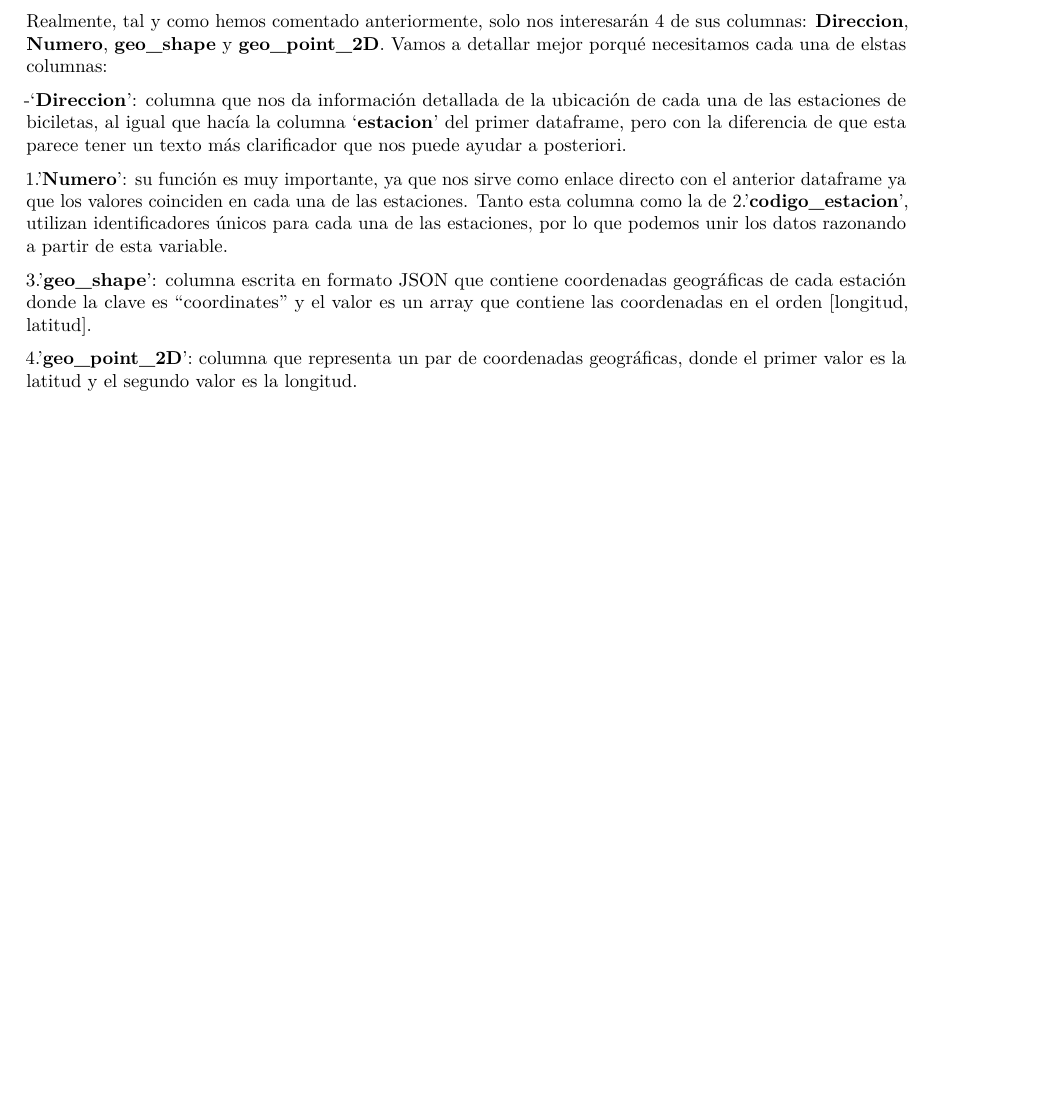
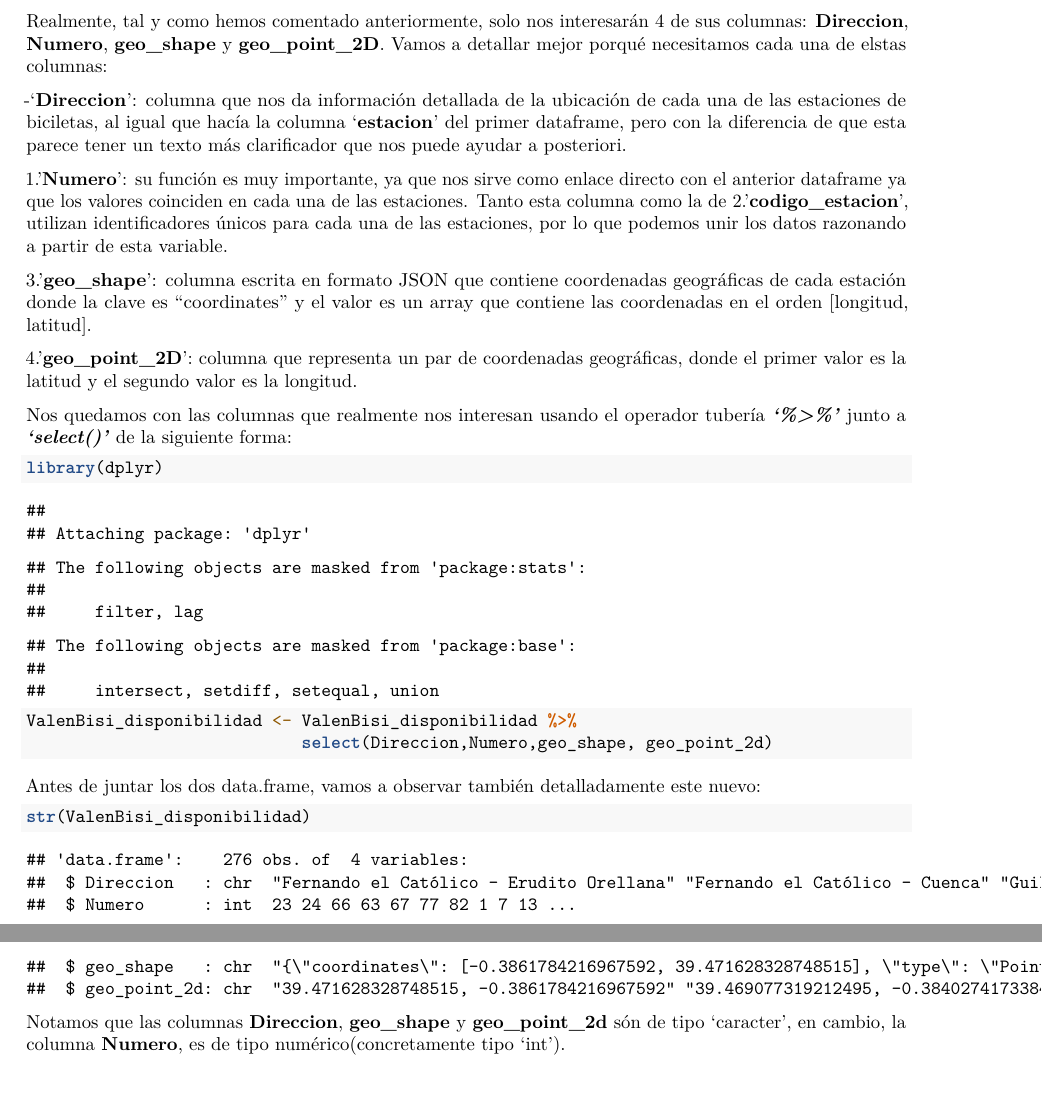
Before and after one commit to inesesteve/ProyectoAED2023, an R Markdown document (ProyectoAED2023.Rmd): part of page 4 of 4 before the commit and two parts of pages 4 and 5 of 5 after it, the two joined at a grey line, cut so that both start at the same text, the shorter picture padded with empty space. Rendered offline with R 4.5, knitr and Pandoc, then LaTeX, with nearby package versions; drawn as R Markdown's standard PDF in place of the format the file asks for.

Commit message:
nos quedamos con las columnas interesantes de ValenBisi_disponibilidad

````diff
--- a/ProyectoAED2023.Rmd
+++ b/ProyectoAED2023.Rmd
@@ -123,3 +123,18 @@ Realmente, tal y como hemos comentado anteriormente, solo nos interesarán 4 de
 3.'**geo_shape**': columna escrita en formato JSON que contiene coordenadas geográficas de cada estación donde la clave es "coordinates" y el valor es un array que contiene las coordenadas en el orden [longitud, latitud].
 
 4.'**geo_point_2D**': columna que representa un par de coordenadas geográficas, donde el primer valor es la latitud y el segundo valor es la longitud.
+
+
+Nos quedamos con las columnas que realmente nos interesan usando el operador tubería ***'%>%'*** junto a ***'select()'*** de la siguiente forma:
+```{r}
+library(dplyr)
+
+ValenBisi_disponibilidad <- ValenBisi_disponibilidad %>%
+                            select(Direccion,Numero,geo_shape, geo_point_2d)
+```
+
+Antes de juntar los dos data.frame, vamos a observar también detalladamente este nuevo:
+```{r}
+str(ValenBisi_disponibilidad)
+```
+Notamos que las columnas **Direccion**, **geo_shape** y **geo_point_2d** són de tipo 'caracter', en cambio, la columna **Numero**, es de tipo numérico(concretamente tipo 'int').
````
